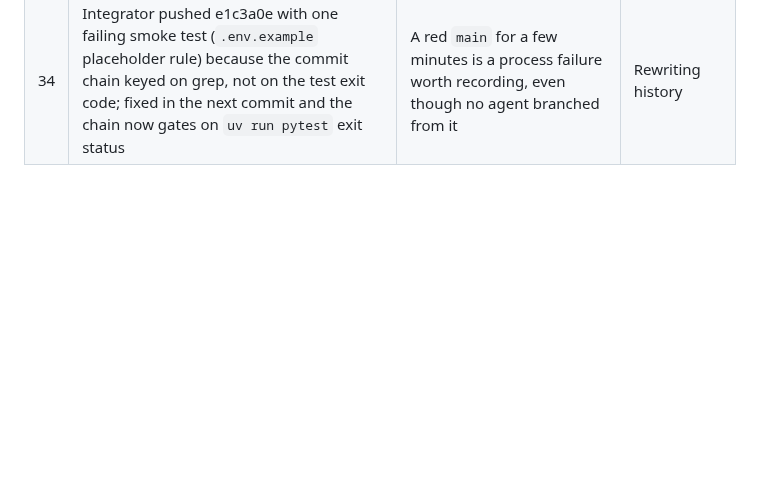
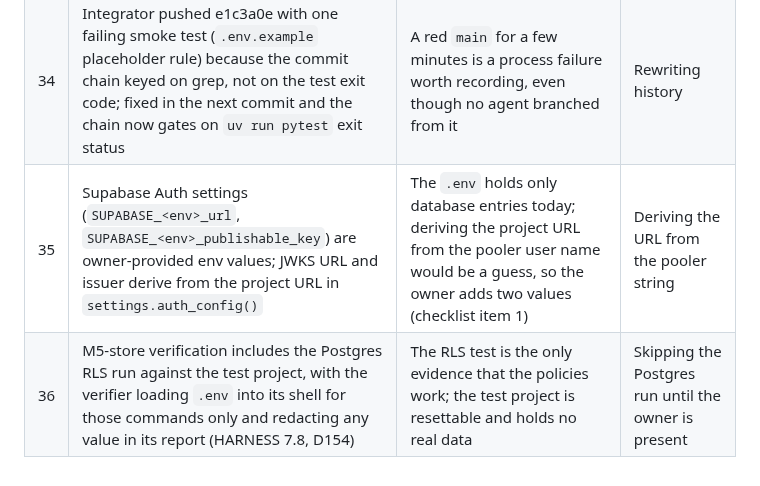
Before and after one commit to JinhoKim46/TC_AE_Sprint2_MILO, a Markdown page: docs/integrator-decisions.md, the part around the change. Rendered like a GitHub page; blank space fills up the shorter version.

Commit message:
docs: decisions 35-36
Co-Authored-By: Claude Fable 5.1 <noreply@anthropic.com>
Claude-Session: https://claude.ai/code/session_01R9xpatJC8o2pDvMX57MQAb

```diff
--- a/docs/integrator-decisions.md
+++ b/docs/integrator-decisions.md
@@ -42,3 +42,5 @@ Format: date, id, what was decided, why, what was rejected. Owner-only items are
 | 32 | Three DB roles, four app strings: the owner's pooler strings become administrative (migrate, reset, verifier) and the app gets its own `milo_app` and `milo_operator` strings; in test, `SET ROLE` from the administrative connection replaces passwords (D153) | The migration creates the roles without passwords, so the app cannot log in as them until the owner sets passwords; `SET ROLE` lets the verifier test RLS today with no owner step | Agents setting passwords in the test project and writing them to `.env` |
 | 33 | Throwaway-schema RLS test (D77) replaced by migrate, test, `make db-reset` on the test project's `public` schema (D154, D155) | Migration 0001 is not schema-relocatable (grants, the `auth.users` trigger); the test project is resettable by design (D58) | Making the migration schema-relocatable |
 | 34 | Integrator pushed e1c3a0e with one failing smoke test (`.env.example` placeholder rule) because the commit chain keyed on grep, not on the test exit code; fixed in the next commit and the chain now gates on `uv run pytest` exit status | A red `main` for a few minutes is a process failure worth recording, even though no agent branched from it | Rewriting history |
+| 35 | Supabase Auth settings (`SUPABASE_<env>_url`, `SUPABASE_<env>_publishable_key`) are owner-provided env values; JWKS URL and issuer derive from the project URL in `settings.auth_config()` | The `.env` holds only database entries today; deriving the project URL from the pooler user name would be a guess, so the owner adds two values (checklist item 1) | Deriving the URL from the pooler string |
+| 36 | M5-store verification includes the Postgres RLS run against the test project, with the verifier loading `.env` into its shell for those commands only and redacting any value in its report (HARNESS 7.8, D154) | The RLS test is the only evidence that the policies work; the test project is resettable and holds no real data | Skipping the Postgres run until the owner is present |
```
